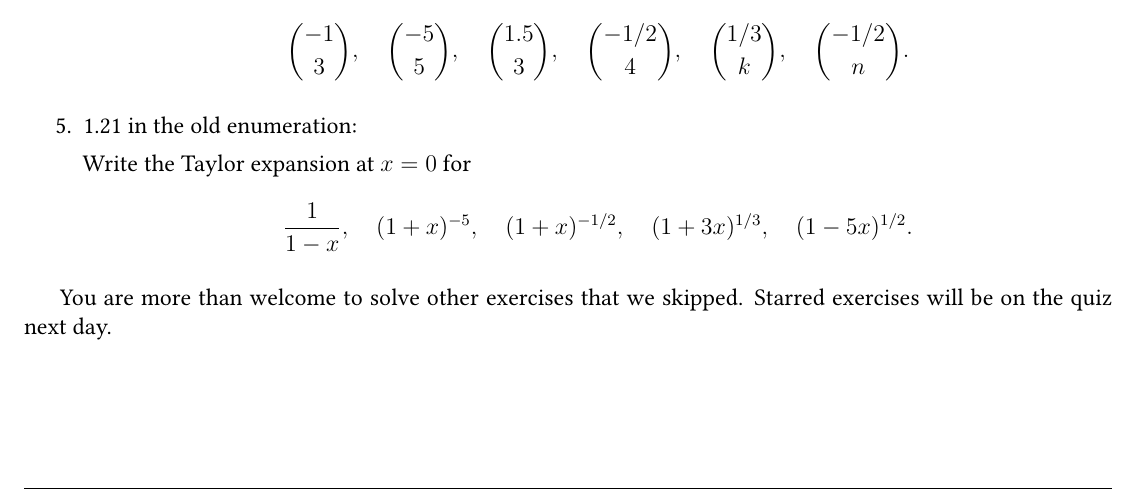
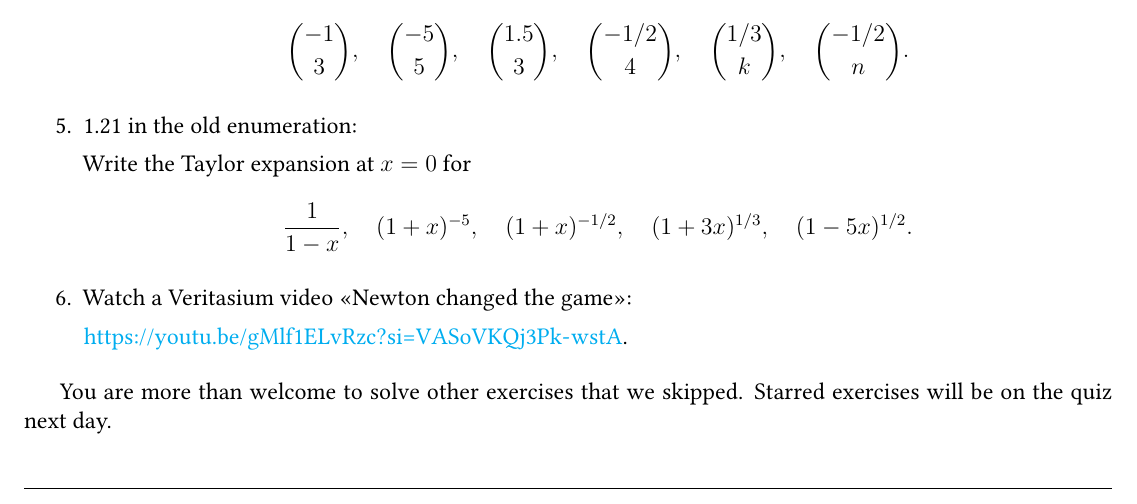
Before and after one commit to bdemeshev/cgt_harbour_notes, a LaTeX document (cgt_harbour_notes.tex): part of page 5 of 8, cut so that both start at the same text. Compiled offline with XeLaTeX.

Commit message:
newton changed the game link

```diff
--- a/cgt_harbour_notes.tex
+++ b/cgt_harbour_notes.tex
@@ -584,6 +584,9 @@ How many book orders are possible?
 (1 + 3x)^{1/3}, \quad  (1 - 5x)^{1/2}.
 \]
 
+    \item Watch a Veritasium video «Newton changed the game»:
+
+    \url{https://youtu.be/gMlf1ELvRzc?si=VASoVKQj3Pk-wstA}.
 \end{enumerate}
 
 You are more than welcome to solve other exercises that we skipped. Starred exercises will be on the quiz next day.
```
Also changed, not shown: cgt_harbour_notes.pdf.
